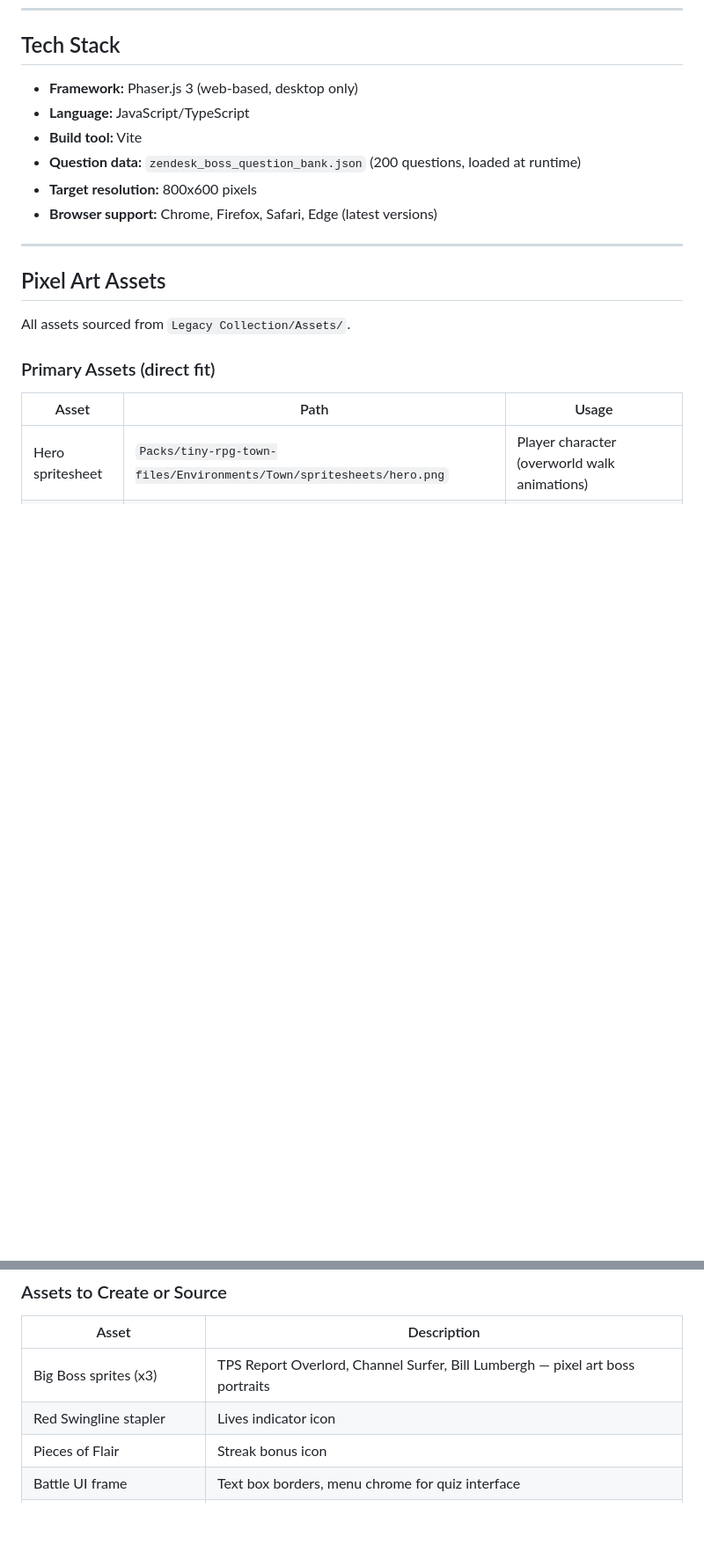
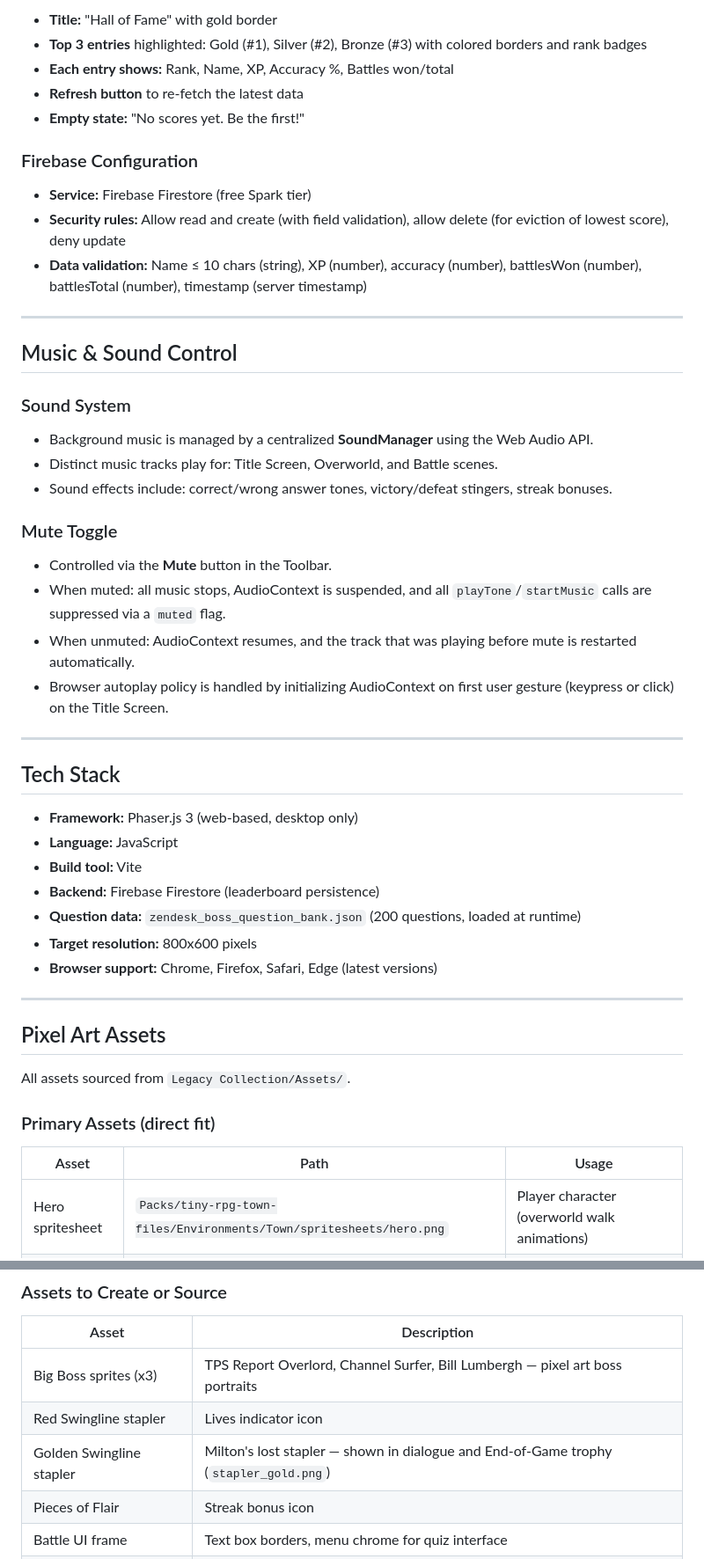
Before and after one commit to brianmy-zendesk/zendesk-rpg, a Markdown page: PRD.md, 2 parts joined by grey strips. Shown at 88% size. Rendered like a GitHub page; blank space fills up the shorter version.

```diff
--- a/PRD.md
+++ b/PRD.md
@@ -151,8 +218,40 @@ Shown when the player defeats all 3 big bosses OR loses all lives:
+- **Title:** "Hall of Fame" with gold border
+- **Top 3 entries** highlighted: Gold (#1), Silver (#2), Bronze (#3) with colored borders and rank badges
+- **Each entry shows:** Rank, Name, XP, Accuracy %, Battles won/total
+- **Refresh button** to re-fetch the latest data
+- **Empty state:** "No scores yet. Be the first!"
+
+### Firebase Configuration
+
+- **Service:** Firebase Firestore (free Spark tier)
+- **Security rules:** Allow read and create (with field validation), allow delete (for eviction of lowest score), deny update
+- **Data validation:** Name ≤ 10 chars (string), XP (number), accuracy (number), battlesWon (number), battlesTotal (number), timestamp (server timestamp)
+
+---
+
+## Music & Sound Control
+
+### Sound System
+
+- Background music is managed by a centralized **SoundManager** using the Web Audio API.
+- Distinct music tracks play for: Title Screen, Overworld, and Battle scenes.
+- Sound effects include: correct/wrong answer tones, victory/defeat stingers, streak bonuses.
+
+### Mute Toggle
+
+- Controlled via the **Mute** button in the Toolbar.
+- When muted: all music stops, AudioContext is suspended, and all `playTone`/`startMusic` calls are suppressed via a `muted` flag.
+- When unmuted: AudioContext resumes, and the track that was playing before mute is restarted automatically.
+- Browser autoplay policy is handled by initializing AudioContext on first user gesture (keypress or click) on the Title Screen.
+
+---
+
 ## Tech Stack
 
 - **Framework:** Phaser.js 3 (web-based, desktop only)
-- **Language:** JavaScript/TypeScript
+- **Language:** JavaScript
 - **Build tool:** Vite
+- **Backend:** Firebase Firestore (leaderboard persistence)
 - **Question data:** `zendesk_boss_question_bank.json` (200 questions, loaded at runtime)
 - **Target resolution:** 800x600 pixels
 - **Browser support:** Chrome, Firefox, Safari, Edge (latest versions)
@@ -216,6 +315,7 @@ All assets sourced from `Legacy Collection/Assets/`.
 | ---------------------- | ----------------------------------------------------------------------------- |
 | Big Boss sprites (x3)  | TPS Report Overlord, Channel Surfer, Bill Lumbergh — pixel art boss portraits |
 | Red Swingline stapler  | Lives indicator icon                                                          |
+| Golden Swingline stapler | Milton's lost stapler — shown in dialogue and End-of-Game trophy (`stapler_gold.png`) |
 | Pieces of Flair        | Streak bonus icon                                                             |
 | Battle UI frame        | Text box borders, menu chrome for quiz interface                              |
 | Pixel font             | Retro monospace font for dialogue and UI                                      |
```
Also changed, not shown: other parts of PRD.md (+69 -2 lines).
